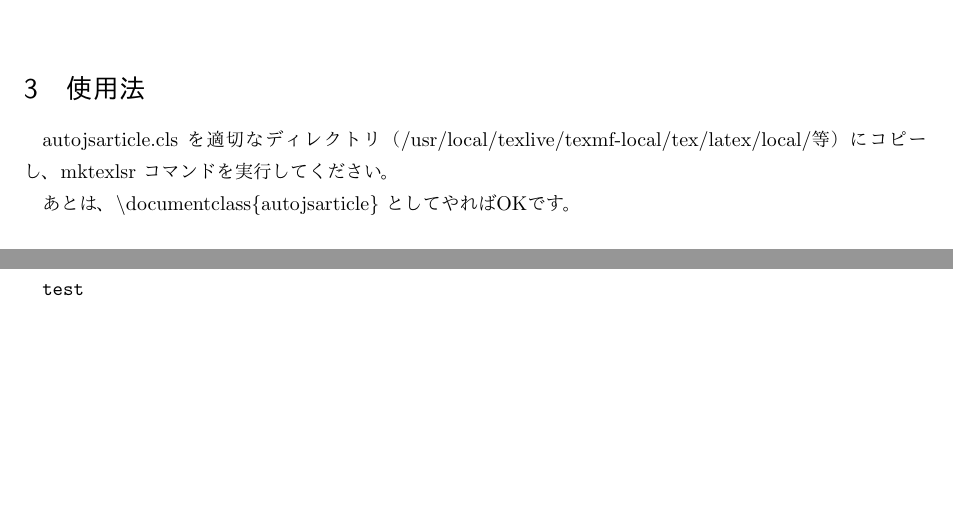
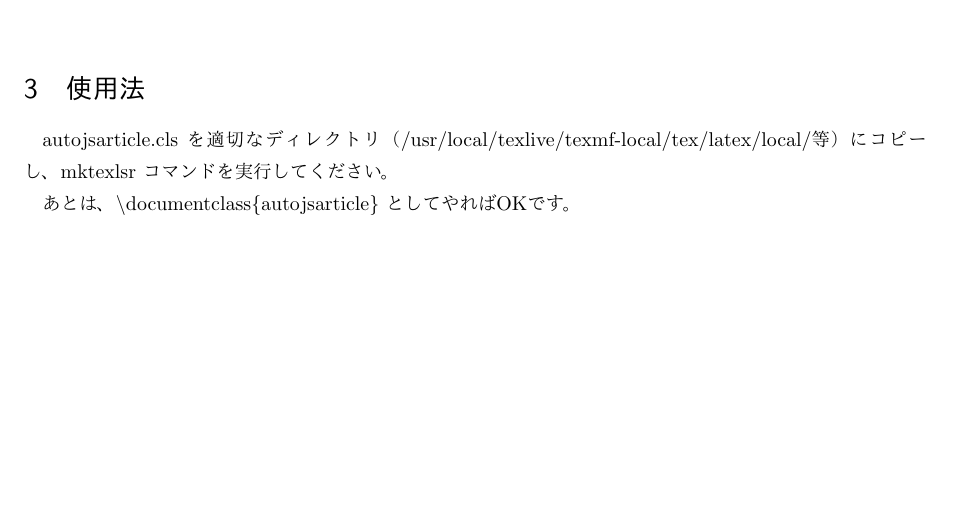
Before and after one commit to miura-katsuyoshi/autojsarticle, a LaTeX document (sample.tex): two parts of pages 1 and 2 of 2 before the commit and part of the page after it, the two joined at a grey line, cut so that both start at the same text, the shorter picture padded with empty space. Compiled offline with pdfLaTeX.

Commit message:
不要な \verb/test/ を削除

```diff
--- a/sample.tex
+++ b/sample.tex
@@ -52,6 +52,4 @@ autojsarticle.cls を適切なディレクトリ（\slash usr\slash local\slash
 
 あとは、$\backslash$documentclass\{autojsarticle\} としてやればOKです。
 
-\verb/test/
-
 \end{document}
```
